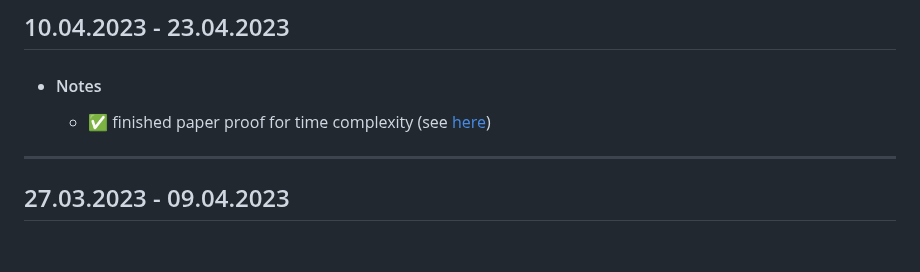
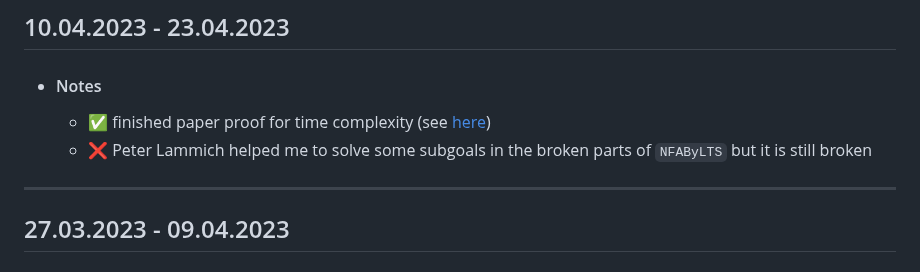
Before and after one commit to VTrelat/Hopcroft_verif, a Markdown page: Progress_Report.md, the part around the change. Rendered like a GitHub page.

```diff
--- a/Progress_Report.md
+++ b/Progress_Report.md
@@ -16,6 +16,7 @@
 
 -   #### Notes
     -   ✅ finished paper proof for time complexity (see [here](./LaTeX/main.pdf))
+    -   :x: Peter Lammich helped me to solve some subgoals in the broken parts of `NFAByLTS` but it is still broken
 
 ---
 
```
